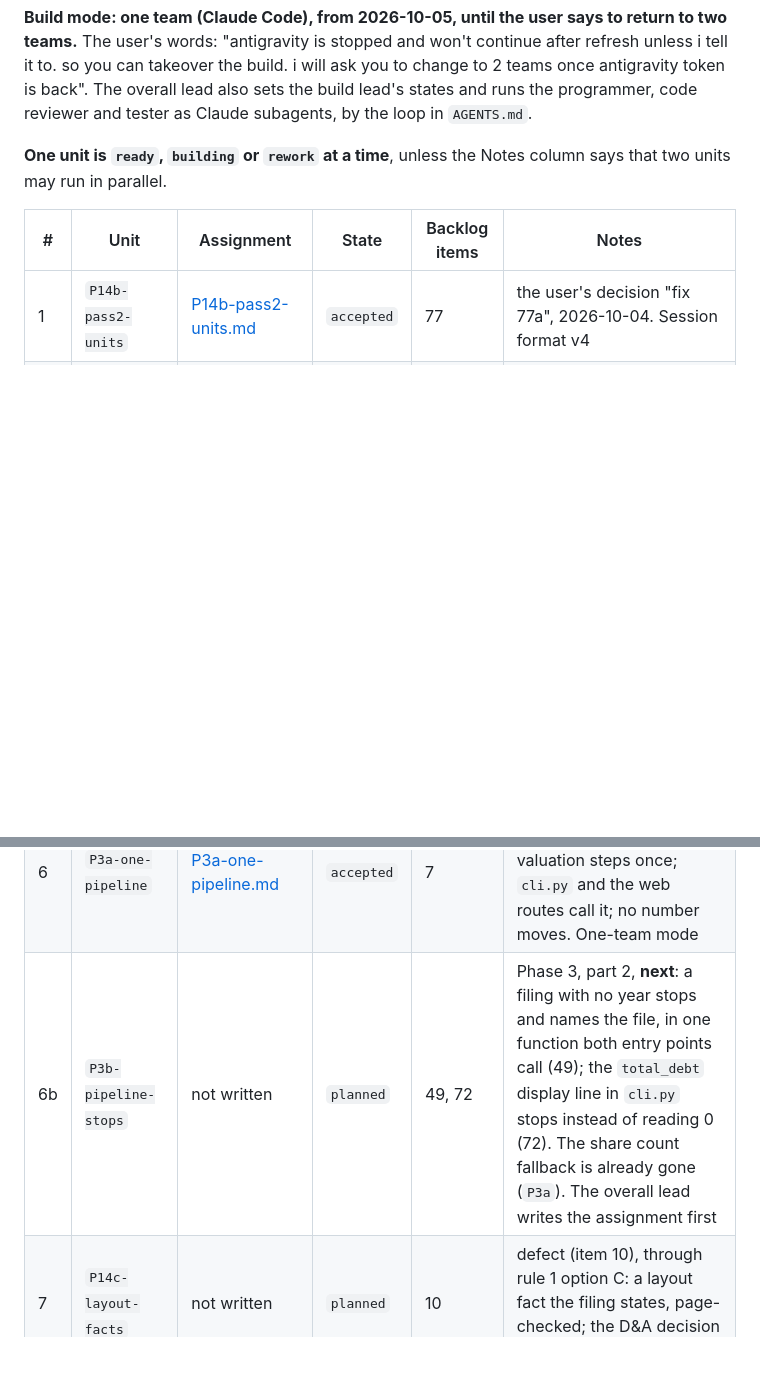
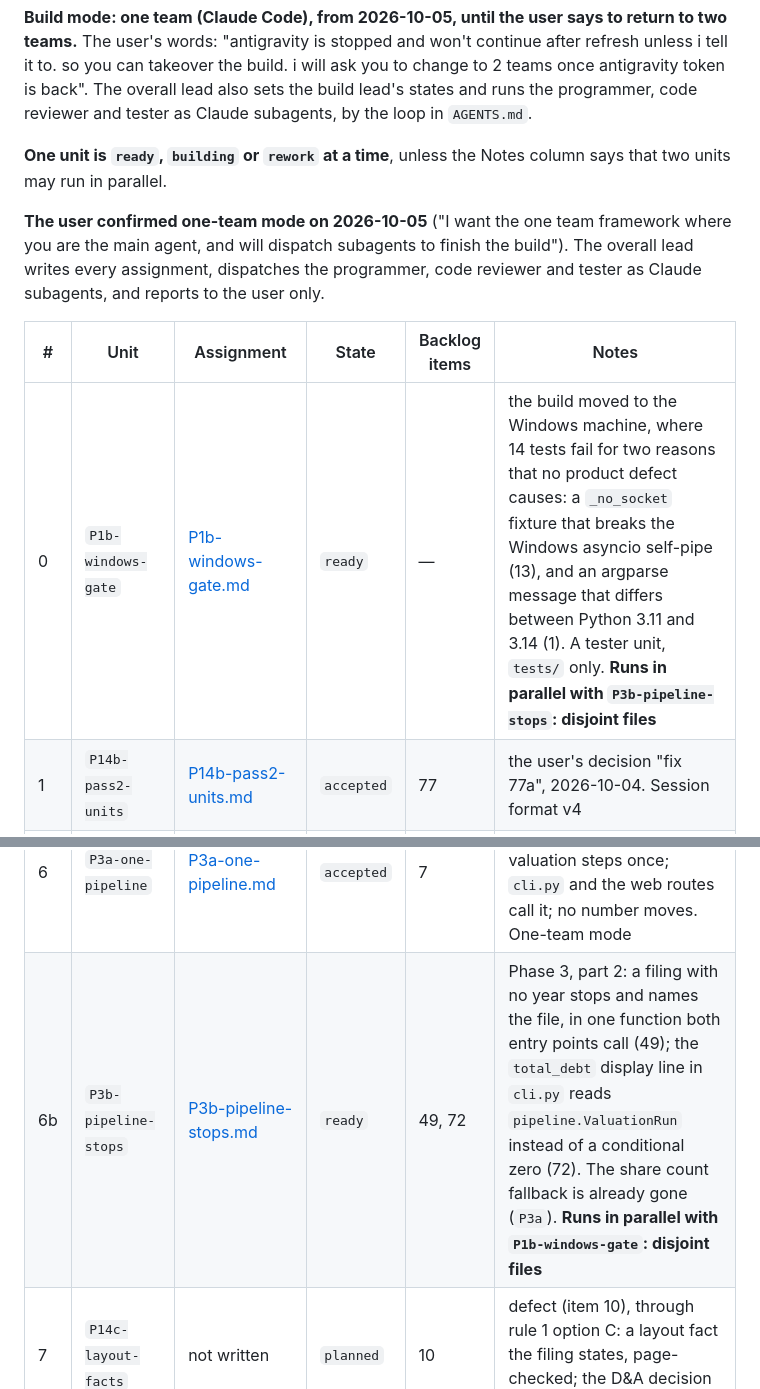
Before and after one commit to yinchenliu/Valuation, a Markdown page: .agent/QUEUE.md, 2 parts joined by grey strips. Rendered like a GitHub page; blank space fills up the shorter version.

```diff
--- a/.agent/QUEUE.md
+++ b/.agent/QUEUE.md
@@ -26,15 +26,21 @@ the programmer, code reviewer and tester as Claude subagents, by the loop in `AG
 **One unit is `ready`, `building` or `rework` at a time**, unless the Notes column says
 that two units may run in parallel.
 
+**The user confirmed one-team mode on 2026-10-05** ("I want the one team framework where
+you are the main agent, and will dispatch subagents to finish the build"). The overall
+lead writes every assignment, dispatches the programmer, code reviewer and tester as
+Claude subagents, and reports to the user only.
+
 | # | Unit | Assignment | State | Backlog items | Notes |
 |---|---|---|---|---|---|
+| 0 | `P1b-windows-gate` | [P1b-windows-gate.md](assignments/P1b-windows-gate.md) | `ready` | — | the build moved to the Windows machine, where 14 tests fail for two reasons that no product defect causes: a `_no_socket` fixture that breaks the Windows asyncio self-pipe (13), and an argparse message that differs between Python 3.11 and 3.14 (1). A tester unit, `tests/` only. **Runs in parallel with `P3b-pipeline-stops`: disjoint files** |
 | 1 | `P14b-pass2-units` | [P14b-pass2-units.md](assignments/P14b-pass2-units.md) | `accepted` | 77 | the user's decision "fix 77a", 2026-10-04. Session format v4 |
 | 2 | `P14b-reasoning` | [P14b-reasoning.md](assignments/P14b-reasoning.md) | `accepted` | 81 | rule 1 option 0: route A sends adaptive thinking at a named effort, streamed, with room to finish; the setting is shown. No format change |
 | 3 | `P15a-two-routes` | [P15a-two-routes.md](assignments/P15a-two-routes.md) | `accepted` | — | the user's decisions of 2026-10-04 ("1a, 2a"): route A through the Gemini API only, the default provider; Claude only through a Claude Code session (route B); no Foundry, no Anthropic API, no DeepSeek. Start it |
 | 4 | `P14b-note-figures` | [P14b-note-figures.md](assignments/P14b-note-figures.md) | `accepted` | — | rule 1 option B, with check B1 (the user's decision of 2026-10-04). Start it |
 | 5 | `P14d-finance-leases` | [P14d-finance-leases.md](assignments/P14d-finance-leases.md) | `accepted` | 83 | the user's decision "83a" (2026-10-04): finance lease obligations are debt, operating lease obligations are not; the schema says so. Start it |
 | 6 | `P3a-one-pipeline` | [P3a-one-pipeline.md](assignments/P3a-one-pipeline.md) | `accepted` | 7 | Phase 3, part 1: `pipeline.py` holds the valuation steps once; `cli.py` and the web routes call it; no number moves. One-team mode |
-| 6b | `P3b-pipeline-stops` | not written | `planned` | 49, 72 | Phase 3, part 2, **next**: a filing with no year stops and names the file, in one function both entry points call (49); the `total_debt` display line in `cli.py` stops instead of reading 0 (72). The share count fallback is already gone (`P3a`). The overall lead writes the assignment first |
+| 6b | `P3b-pipeline-stops` | [P3b-pipeline-stops.md](assignments/P3b-pipeline-stops.md) | `ready` | 49, 72 | Phase 3, part 2: a filing with no year stops and names the file, in one function both entry points call (49); the `total_debt` display line in `cli.py` reads `pipeline.ValuationRun` instead of a conditional zero (72). The share count fallback is already gone (`P3a`). **Runs in parallel with `P1b-windows-gate`: disjoint files** |
 | 7 | `P14c-layout-facts` | not written | `planned` | 10 | defect (item 10), through rule 1 option C: a layout fact the filing states, page-checked; the D&A decision moves into `analysis/` |
 | 8 | `P15b-gemini-flash` | [P15b-gemini-flash.md](assignments/P15b-gemini-flash.md) | `planned` | 82 | the user's decision of 2026-10-04: route A's default model becomes `gemini-3.8-flash`; the CLI cache key names the model ID. Assignment written. **Deferred by the user, 2026-10-04:** "focus on fixing the defects first before refine route A" |
 | 9 | `P14b-row-reasons` | not written | `planned` | — | feature, after the defects: rule 1 option A: a reason for each printed row, shown on both pages. A format change, and Walmart must be extracted again |
```
Also changed, not shown: .agent/assignments/P1b-windows-gate.md (added, +160 -0 lines), .agent/assignments/P3b-pipeline-stops.md (added, +223 -0 lines).
